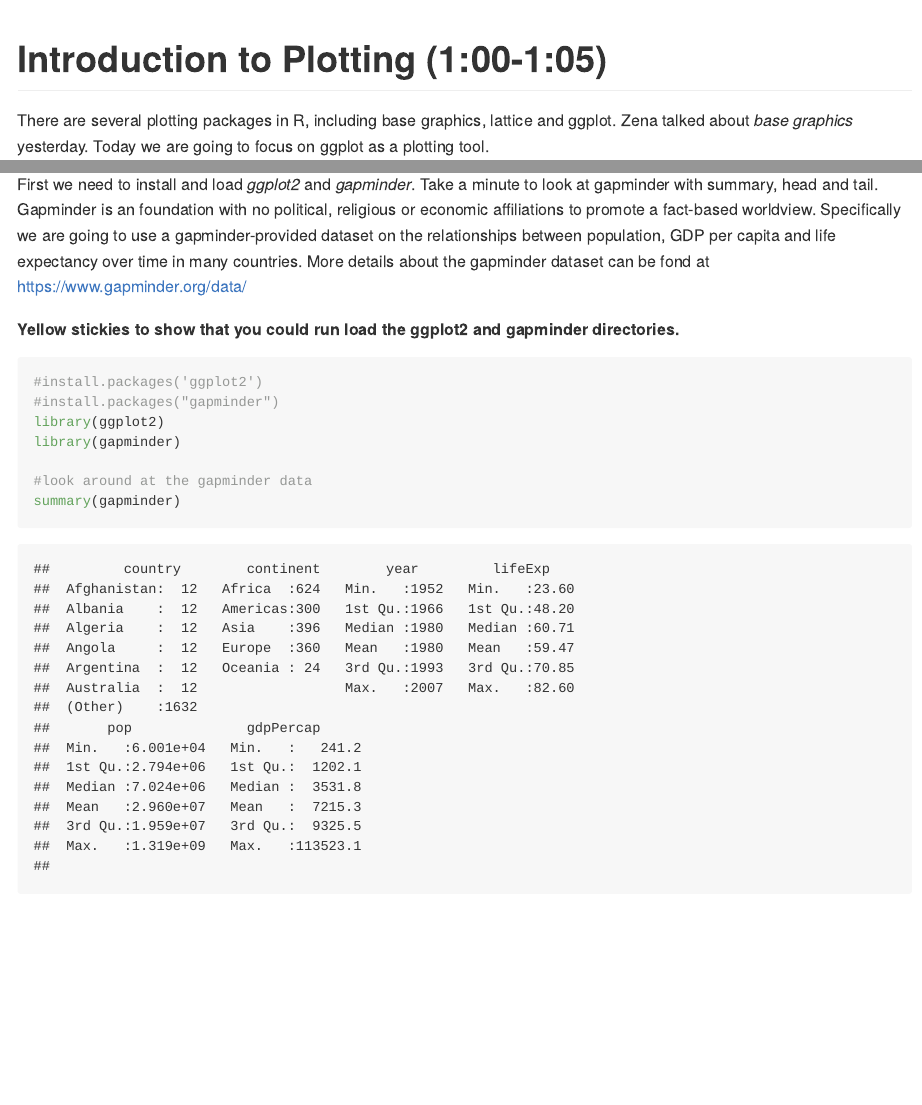
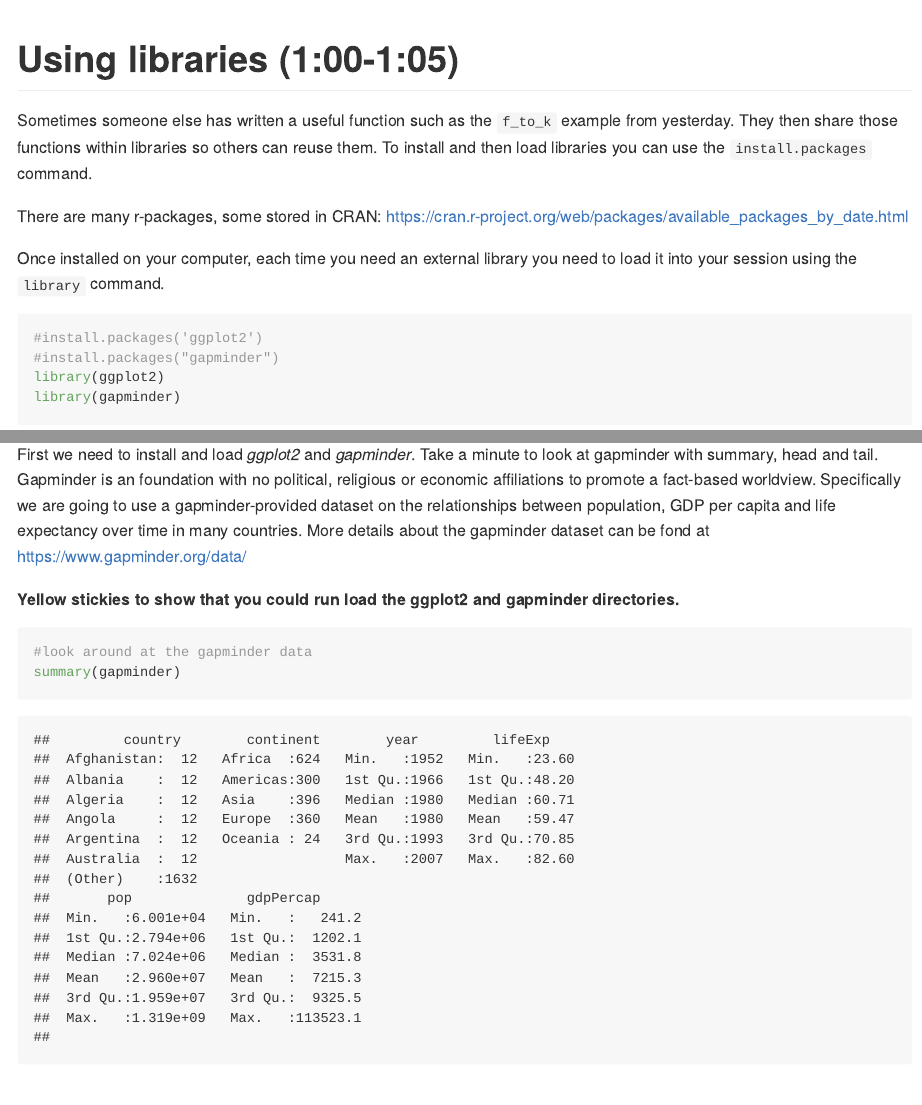
Before and after one commit to detricksnyder/TeachingLectures, an R Markdown document (Michigan/Software Carpentry/Gapminder/ggplot2.Rmd): the page in a window 1100 px wide, from its top, and a second part further down, joined at a grey line. The pictures show the output file Michigan/Software Carpentry/Gapminder/ggplot2.md that the author committed with the source, drawn offline in the style of GitHub; long lines of code are wrapped.

Commit message:
Added section about installing libraries

````diff
--- a/Michigan/Software Carpentry/Gapminder/ggplot2.Rmd
+++ b/Michigan/Software Carpentry/Gapminder/ggplot2.Rmd
@@ -13,6 +13,23 @@ output:
 knitr::opts_chunk$set(echo = TRUE)
 ```
 
+# Using libraries (1:00-1:05)
+
+Sometimes someone else has written a useful function such as the `f_to_k` example from yesterday.  They then share those functions within libraries so others can reuse them.  To install and then load libraries you can use the `install.packages` command.
+
+There are many r-packages, some stored in CRAN: https://cran.r-project.org/web/packages/available_packages_by_date.html
+
+Once installed on your computer, each time you need an external library you need to load it into your session using the `library` command.
+
+```{r packages}
+#install.packages('ggplot2')
+#install.packages("gapminder")
+library(ggplot2)
+library(gapminder)
+```
+
+
+
 # Introduction to Plotting (1:00-1:05)
 
 There are several plotting packages in R, including base graphics, lattice and ggplot.  Zena talked about *base graphics* yesterday. Today we are going to focus on ggplot as a plotting tool.
@@ -25,11 +42,6 @@ First we need to install and load *ggplot2* and *gapminder*.  Take a minute to l
 
 
 ```{r gapminder-intro}
-#install.packages('ggplot2')
-#install.packages("gapminder")
-library(ggplot2)
-library(gapminder)
-
 #look around at the gapminder data
 summary(gapminder)
 ```
````
Also changed, not shown: Michigan/Software Carpentry/Gapminder/ggplot2.md.
